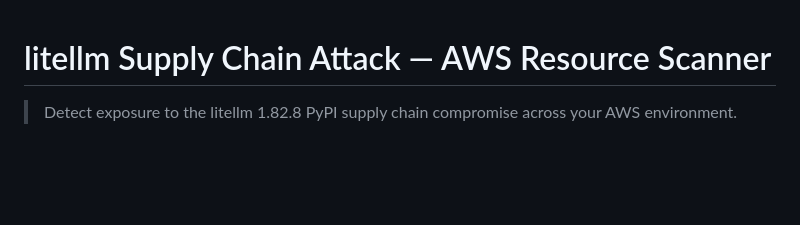
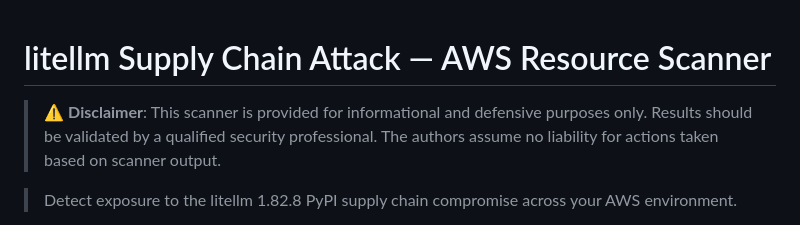
Before and after one commit to DanielODeter/litellm-supply-chain-advisory-scanner, a Markdown page: README.md, the part around the change. Drawn GitHub-style; blank space fills up the shorter version.

Commit message:
Add disclaimer to README

```diff
--- a/README.md
+++ b/README.md
@@ -1,4 +1,6 @@
 # litellm Supply Chain Attack — AWS Resource Scanner
+
+> ⚠️ **Disclaimer**: This scanner is provided for informational and defensive purposes only. Results should be validated by a qualified security professional. The authors assume no liability for actions taken based on scanner output.
 
 > Detect exposure to the litellm 1.82.8 PyPI supply chain compromise across your AWS environment.
 
```
